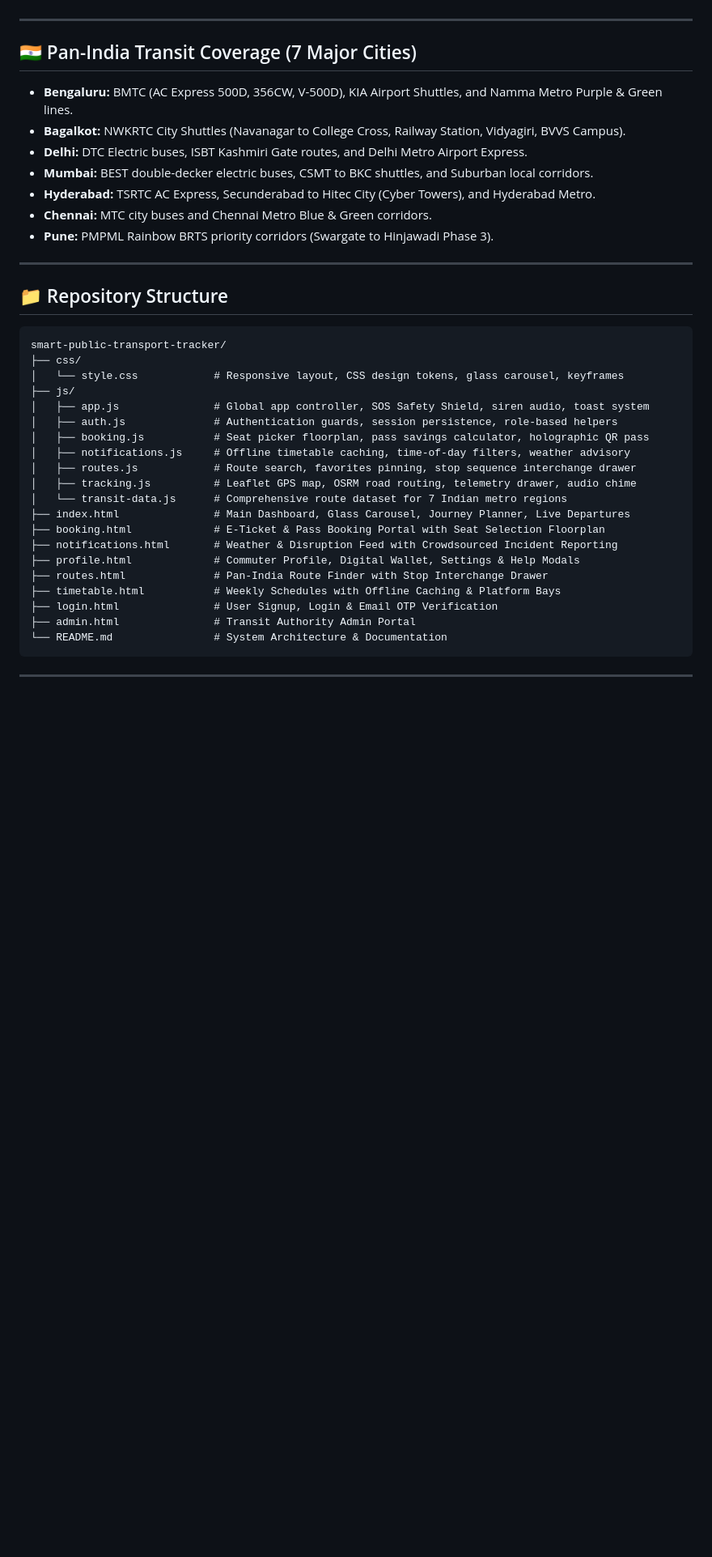
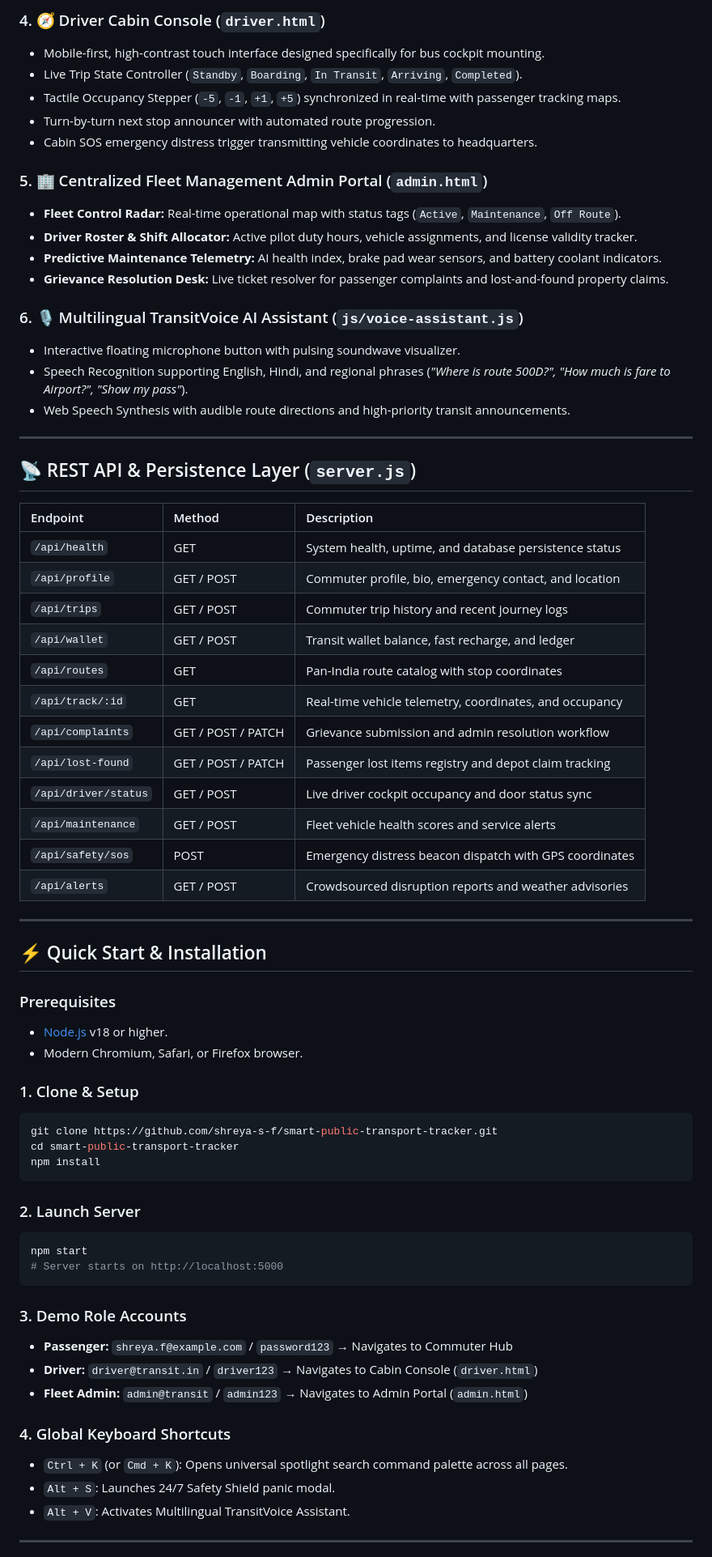
Before and after one commit to shreya-s-f/smart-public-transport-tracker, a Markdown page: README.md, the part around one of its changes. Shown at 81% size. Rendered like a GitHub page; blank space fills up the shorter version.

Commit message:
docs: update comprehensive README with commercial SaaS architecture, API specs, and mobility user guide

````diff
--- a/README.md
+++ b/README.md
@@ -70,42 +64,70 @@ Transit.IN features a refined **Ultra-Glassmorphism** visual language crafted fo
+### 4. 🧭 Driver Cabin Console (`driver.html`)
+- Mobile-first, high-contrast touch interface designed specifically for bus cockpit mounting.
+- Live Trip State Controller (`Standby`, `Boarding`, `In Transit`, `Arriving`, `Completed`).
+- Tactile Occupancy Stepper (`-5`, `-1`, `+1`, `+5`) synchronized in real-time with passenger tracking maps.
+- Turn-by-turn next stop announcer with automated route progression.
+- Cabin SOS emergency distress trigger transmitting vehicle coordinates to headquarters.
+
+### 5. 🏢 Centralized Fleet Management Admin Portal (`admin.html`)
+- **Fleet Control Radar:** Real-time operational map with status tags (`Active`, `Maintenance`, `Off Route`).
+- **Driver Roster & Shift Allocator:** Active pilot duty hours, vehicle assignments, and license validity tracker.
+- **Predictive Maintenance Telemetry:** AI health index, brake pad wear sensors, and battery coolant indicators.
+- **Grievance Resolution Desk:** Live ticket resolver for passenger complaints and lost-and-found property claims.
+
+### 6. 🎙️ Multilingual TransitVoice AI Assistant (`js/voice-assistant.js`)
+- Interactive floating microphone button with pulsing soundwave visualizer.
+- Speech Recognition supporting English, Hindi, and regional phrases (*"Where is route 500D?", "How much is fare to Airport?", "Show my pass"*).
+- Web Speech Synthesis with audible route directions and high-priority transit announcements.
 
 ---
 
-## 🇮🇳 Pan-India Transit Coverage (7 Major Cities)
+## 📡 REST API & Persistence Layer (`server.js`)
 
-* **Bengaluru:** BMTC (AC Express 500D, 356CW, V-500D), KIA Airport Shuttles, and Namma Metro Purple & Green lines.
-* **Bagalkot:** NWKRTC City Shuttles (Navanagar to College Cross, Railway Station, Vidyagiri, BVVS Campus).
-* **Delhi:** DTC Electric buses, ISBT Kashmiri Gate routes, and Delhi Metro Airport Express.
-* **Mumbai:** BEST double-decker electric buses, CSMT to BKC shuttles, and Suburban local corridors.
-* **Hyderabad:** TSRTC AC Express, Secunderabad to Hitec City (Cyber Towers), and Hyderabad Metro.
-* **Chennai:** MTC city buses and Chennai Metro Blue & Green corridors.
-* **Pune:** PMPML Rainbow BRTS priority corridors (Swargate to Hinjawadi Phase 3).
+| Endpoint | Method | Description |
+| :--- | :--- | :--- |
+| `/api/health` | GET | System health, uptime, and database persistence status |
+| `/api/profile` | GET / POST | Commuter profile, bio, emergency contact, and location |
+| `/api/trips` | GET / POST | Commuter trip history and recent journey logs |
+| `/api/wallet` | GET / POST | Transit wallet balance, fast recharge, and ledger |
+| `/api/routes` | GET | Pan-India route catalog with stop coordinates |
+| `/api/track/:id` | GET | Real-time vehicle telemetry, coordinates, and occupancy |
+| `/api/complaints` | GET / POST / PATCH | Grievance submission and admin resolution workflow |
+| `/api/lost-found` | GET / POST / PATCH | Passenger lost items registry and depot claim tracking |
+| `/api/driver/status`| GET / POST | Live driver cockpit occupancy and door status sync |
+| `/api/maintenance` | GET / POST | Fleet vehicle health scores and service alerts |
+| `/api/safety/sos` | POST | Emergency distress beacon dispatch with GPS coordinates |
+| `/api/alerts` | GET / POST | Crowdsourced disruption reports and weather advisories |
 
 ---
 
-## 📁 Repository Structure
+## ⚡ Quick Start & Installation
 
-```text
-smart-public-transport-tracker/
-├── css/
-│   └── style.css            # Responsive layout, CSS design tokens, glass carousel, keyframes
-├── js/
-│   ├── app.js               # Global app controller, SOS Safety Shield, siren audio, toast system
-│   ├── auth.js              # Authentication guards, session persistence, role-based helpers
-│   ├── booking.js           # Seat picker floorplan, pass savings calculator, holographic QR pass
-│   ├── notifications.js     # Offline timetable caching, time-of-day filters, weather advisory
-│   ├── routes.js            # Route search, favorites pinning, stop sequence interchange drawer
-│   ├── tracking.js          # Leaflet GPS map, OSRM road routing, telemetry drawer, audio chime
-│   └── transit-data.js      # Comprehensive route dataset for 7 Indian metro regions
-├── index.html               # Main Dashboard, Glass Carousel, Journey Planner, Live Departures
-├── booking.html             # E-Ticket & Pass Booking Portal with Seat Selection Floorplan
-├── notifications.html       # Weather & Disruption Feed with Crowdsourced Incident Reporting
-├── profile.html             # Commuter Profile, Digital Wallet, Settings & Help Modals
-├── routes.html              # Pan-India Route Finder with Stop Interchange Drawer
-├── timetable.html           # Weekly Schedules with Offline Caching & Platform Bays
-├── login.html               # User Signup, Login & Email OTP Verification
-├── admin.html               # Transit Authority Admin Portal
-└── README.md                # System Architecture & Documentation
+### Prerequisites
+- [Node.js](https://nodejs.org/) v18 or higher.
+- Modern Chromium, Safari, or Firefox browser.
+
+### 1. Clone & Setup
+```bash
+git clone https://github.com/shreya-s-f/smart-public-transport-tracker.git
+cd smart-public-transport-tracker
+npm install
 ```
+
+### 2. Launch Server
+```bash
+npm start
+# Server starts on http://localhost:5000
+```
+
+### 3. Demo Role Accounts
+- **Passenger:** `shreya.f@example.com` / `password123` &rarr; Navigates to Commuter Hub
+- **Driver:** `driver@transit.in` / `driver123` &rarr; Navigates to Cabin Console (`driver.html`)
+- **Fleet Admin:** `admin@transit` / `admin123` &rarr; Navigates to Admin Portal (`admin.html`)
+
+### 4. Global Keyboard Shortcuts
+- `Ctrl + K` (or `Cmd + K`): Opens universal spotlight search command palette across all pages.
+- `Alt + S`: Launches 24/7 Safety Shield panic modal.
+- `Alt + V`: Activates Multilingual TransitVoice Assistant.
 
 ---
 
````
Also changed, not shown: other parts of README.md (+59 -94 lines).
